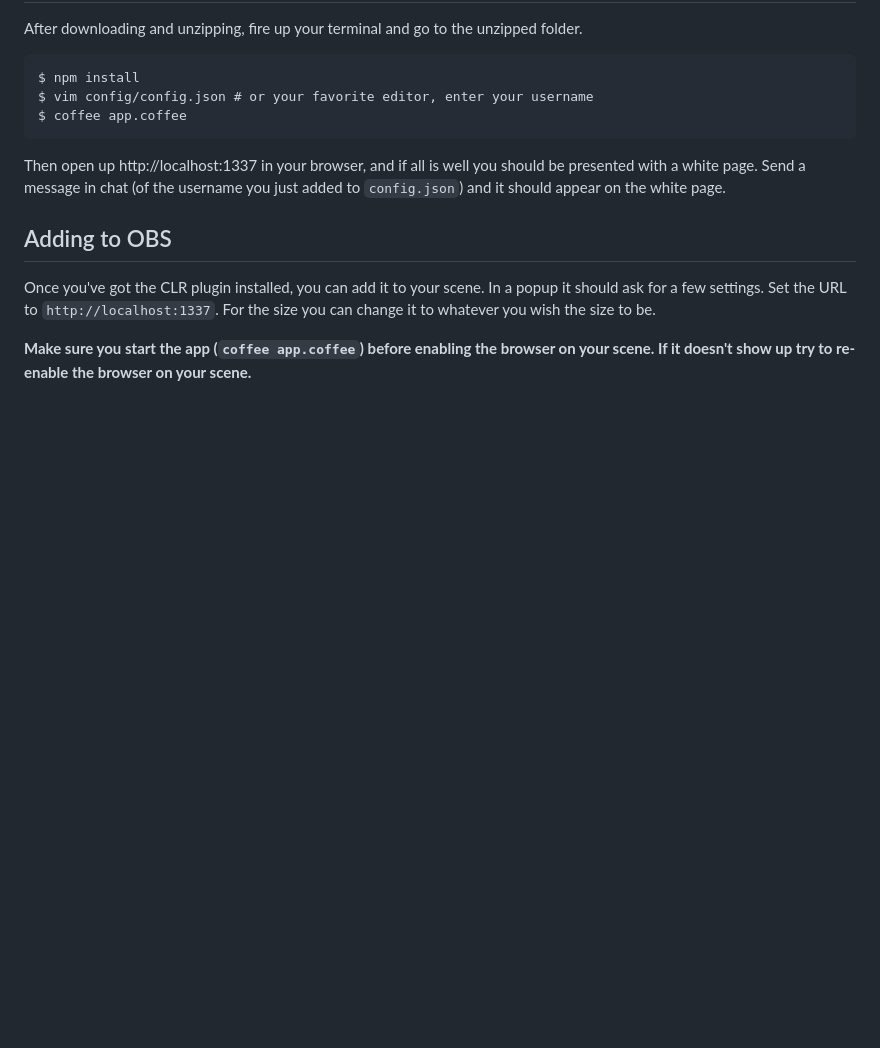
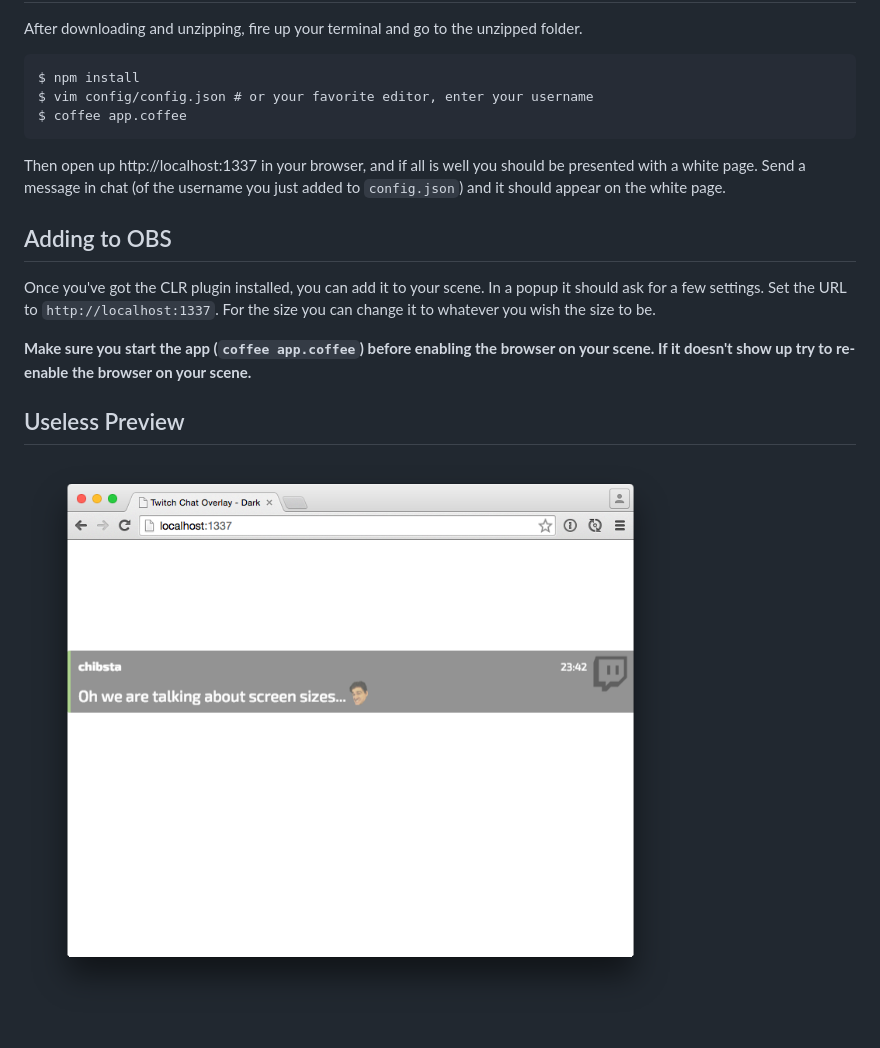
Before and after one commit to michaelowens/twitch-chat-overlay, a Markdown page: README.md, the part around the change. Drawn GitHub-style; pictures changed too: preview.png (added); blank space fills up the shorter version.

Commit message:
Preview

```diff
--- a/README.md
+++ b/README.md
@@ -24,3 +24,8 @@ Then open up http://localhost:1337 in your browser, and if all is well you shoul
 Once you've got the CLR plugin installed, you can add it to your scene. In a popup it should ask for a few settings. Set the URL to `http://localhost:1337`. For the size you can change it to whatever you wish the size to be.
 
 **Make sure you start the app (`coffee app.coffee`) before enabling the browser on your scene. If it doesn't show up try to re-enable the browser on your scene.**
+
+
+## Useless Preview
+
+![preview](preview.png)
```
